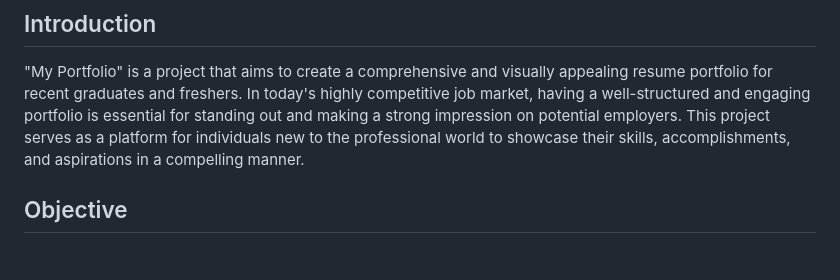
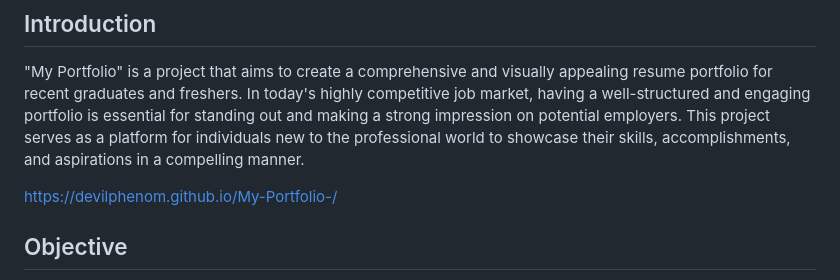
Before and after one commit to devilphenom/My-Portfolio-, a Markdown page: README.md, the part around the change. GitHub-like rendering; blank space fills up the shorter version.

```diff
--- a/README.md
+++ b/README.md
@@ -3,6 +3,8 @@
 ## Introduction
 
 "My Portfolio" is a project that aims to create a comprehensive and visually appealing resume portfolio for recent graduates and freshers. In today's highly competitive job market, having a well-structured and engaging portfolio is essential for standing out and making a strong impression on potential employers. This project serves as a platform for individuals new to the professional world to showcase their skills, accomplishments, and aspirations in a compelling manner.
+
+https://devilphenom.github.io/My-Portfolio-/
 
 ## Objective
 
```
